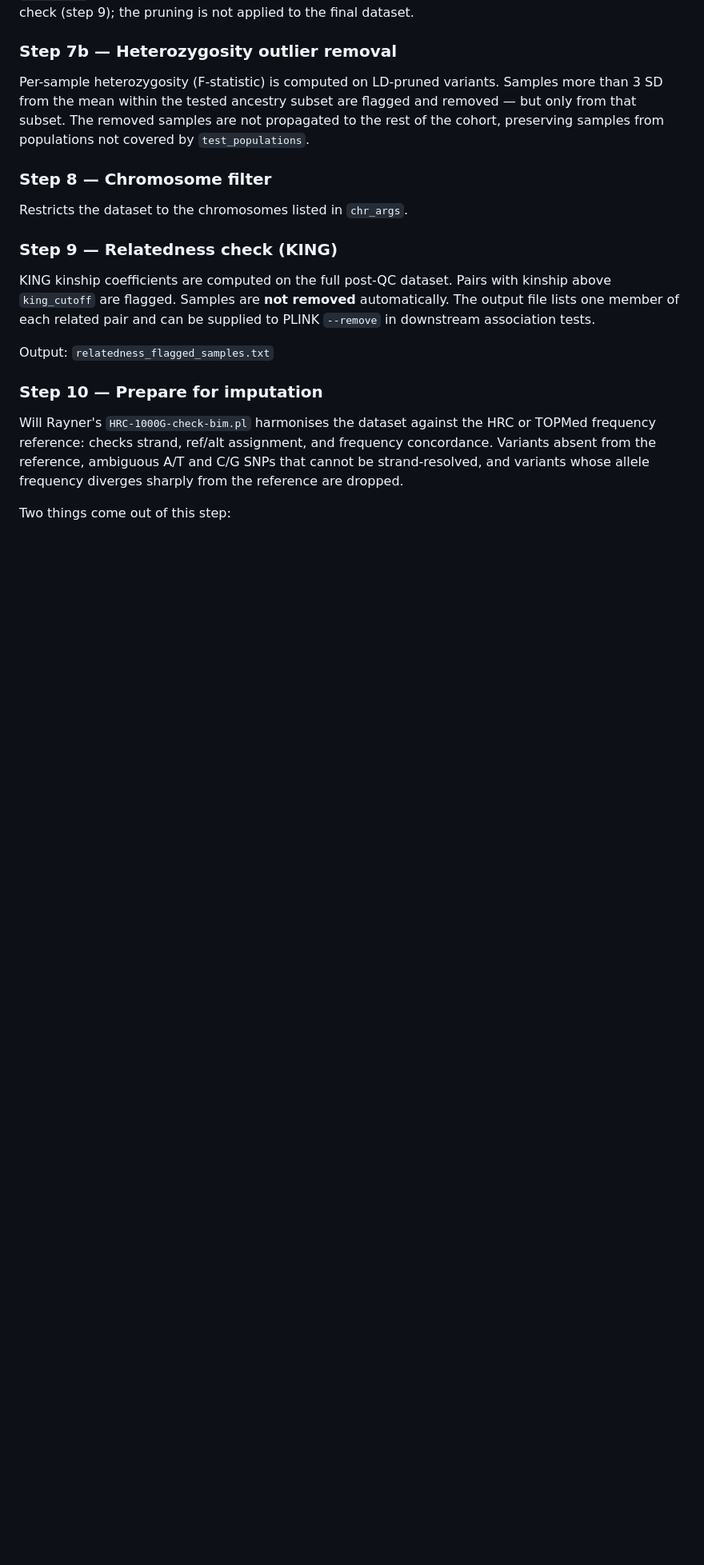
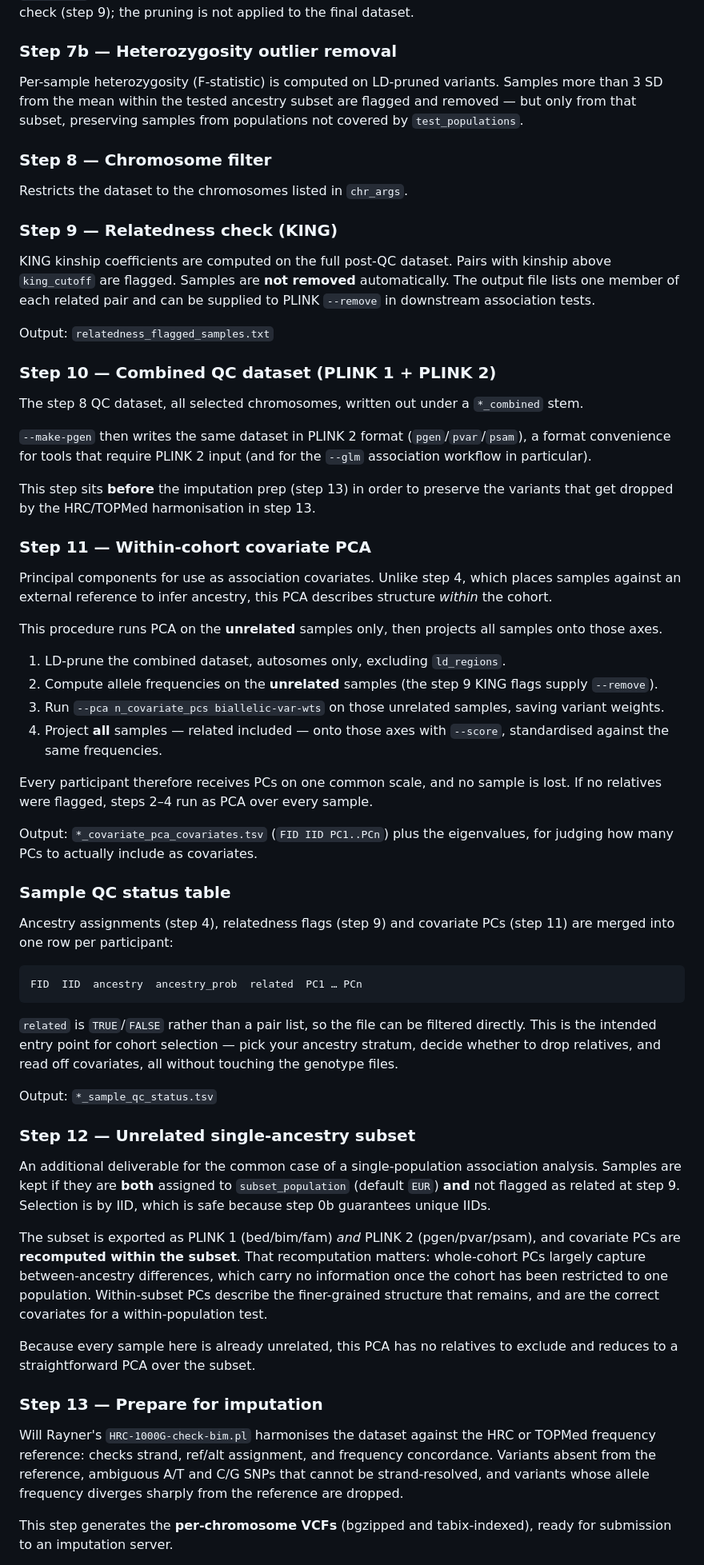
Before and after one commit to gwotto/genotype_qc_pipeline, a Markdown page: doc/pipeline.md, the part around one of its changes. Shown at 80% size. Drawn GitHub-style; blank space fills up the shorter version.

````diff
--- a/doc/pipeline.md
+++ b/doc/pipeline.md
@@ -134,8 +134,7 @@ input to the heterozygosity check (step 7b) and the relatedness check
 
 Per-sample heterozygosity (F-statistic) is computed on LD-pruned variants.
 Samples more than 3 SD from the mean within the tested ancestry subset are
-flagged and removed — but only from that subset. The removed samples are
-not propagated to the rest of the cohort, preserving samples from
+flagged and removed — but only from that subset, preserving samples from
 populations not covered by `test_populations`.
 
 ### Step 8 — Chromosome filter
@@ -151,7 +150,75 @@ can be supplied to PLINK `--remove` in downstream association tests.
 
 Output: `relatedness_flagged_samples.txt`
 
-### Step 10 — Prepare for imputation
+### Step 10 — Combined QC dataset (PLINK 1 + PLINK 2)
+
+The step 8 QC dataset, all selected chromosomes, written out under a `*_combined` stem.
+
+`--make-pgen` then writes the same dataset in PLINK 2 format
+(`pgen`/`pvar`/`psam`), a format convenience for tools that require PLINK 2
+input (and for the `--glm` association workflow in particular).
+
+This step sits **before** the imputation prep (step 13) in order to preserve
+the variants that get dropped by the HRC/TOPMed harmonisation in step 13.
+
+### Step 11 — Within-cohort covariate PCA
+
+Principal components for use as association covariates. Unlike step 4,
+which places samples against an external reference to infer ancestry,
+this PCA describes structure *within* the cohort.
+
+This procedure runs PCA on the **unrelated** samples only, then projects all samples onto those axes.
+
+1. LD-prune the combined dataset, autosomes only, excluding `ld_regions`.
+2. Compute allele frequencies on the **unrelated** samples (the step 9
+   KING flags supply `--remove`).
+3. Run `--pca n_covariate_pcs biallelic-var-wts` on those unrelated
+   samples, saving variant weights.
+4. Project **all** samples — related included — onto those axes with
+   `--score`, standardised against the same frequencies.
+
+Every participant therefore receives PCs on one common scale, and no
+sample is lost. If no relatives were flagged, steps 2–4 run as PCA over every sample.
+
+Output: `*_covariate_pca_covariates.tsv` (`FID IID PC1..PCn`) plus the
+eigenvalues, for judging how many PCs to actually include as covariates.
+
+### Sample QC status table
+
+Ancestry assignments (step 4), relatedness flags (step 9) and covariate PCs
+(step 11) are merged into one row per participant:
+
+```
+FID  IID  ancestry  ancestry_prob  related  PC1 … PCn
+```
+
+`related` is `TRUE`/`FALSE` rather than a pair list, so the file can be
+filtered directly. This is the intended entry point for cohort
+selection — pick your ancestry stratum, decide whether to drop relatives,
+and read off covariates, all without touching the genotype files.
+
+Output: `*_sample_qc_status.tsv`
+
+### Step 12 — Unrelated single-ancestry subset
+
+An additional deliverable for the common case of a single-population
+association analysis. Samples are kept if they are **both** assigned to
+`subset_population` (default `EUR`) **and** not flagged as related at step
+9. Selection is by IID, which is safe because step 0b guarantees unique
+IIDs.
+
+The subset is exported as PLINK 1 (bed/bim/fam) *and* PLINK 2
+(pgen/pvar/psam), and covariate PCs are **recomputed within the subset**.
+That recomputation matters: whole-cohort PCs largely capture
+between-ancestry differences, which carry no information once the cohort
+has been restricted to one population. Within-subset PCs describe the
+finer-grained structure that remains, and are the correct covariates for
+a within-population test.
+
+Because every sample here is already unrelated, this PCA has no relatives
+to exclude and reduces to a straightforward PCA over the subset.
+
+### Step 13 — Prepare for imputation
 
 Will Rayner's `HRC-1000G-check-bim.pl` harmonises the dataset against the
 HRC or TOPMed frequency reference: checks strand, ref/alt assignment, and
@@ -159,5 +226,6 @@ frequency concordance. Variants absent from the reference, ambiguous A/T
 and C/G SNPs that cannot be strand-resolved, and variants whose allele
 frequency diverges sharply from the reference are dropped.
 
-Two things come out of this step:
+This step generates the **per-chromosome VCFs** (bgzipped and
+tabix-indexed), ready for submission to an imputation server.
 
````
Also changed, not shown: other parts of doc/pipeline.md (+27 -93 lines), README.md (+9 -7 lines), doc/genotype_qc_preimputation.png, 6 other files.
